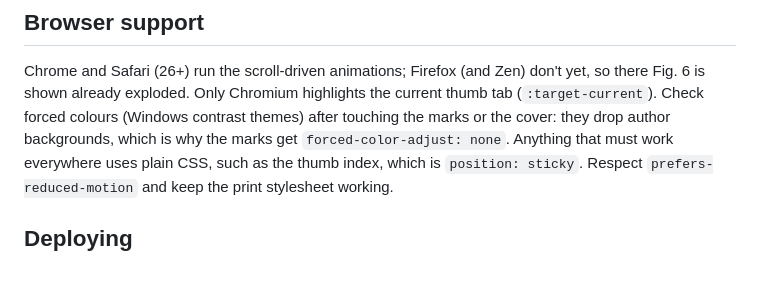
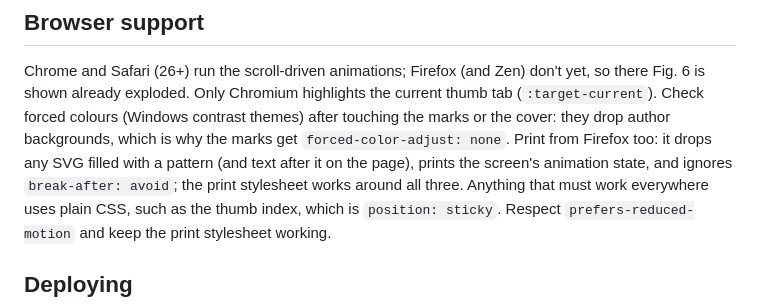
Before and after one commit to yunanwg/yunan.dev, a Markdown page: AGENTS.md, the part around the change. Rendered like a GitHub page; blank space fills up the shorter version.

Commit message:
docs: note the Firefox print pitfalls in AGENTS.md

```diff
--- a/AGENTS.md
+++ b/AGENTS.md
@@ -80,7 +80,10 @@ Chrome and Safari (26+) run the scroll-driven animations; Firefox (and Zen)
 don't yet, so there Fig. 6 is shown already exploded. Only Chromium highlights
 the current thumb tab (`:target-current`). Check forced colours (Windows
 contrast themes) after touching the marks or the cover: they drop author
-backgrounds, which is why the marks get `forced-color-adjust: none`. Anything that
+backgrounds, which is why the marks get `forced-color-adjust: none`. Print from Firefox too:
+it drops any SVG filled with a pattern (and text after it on the page), prints
+the screen's animation state, and ignores `break-after: avoid`; the print
+stylesheet works around all three. Anything that
 must work everywhere uses plain CSS, such as the thumb index, which is
 `position: sticky`. Respect `prefers-reduced-motion` and keep the print
 stylesheet working.
```
